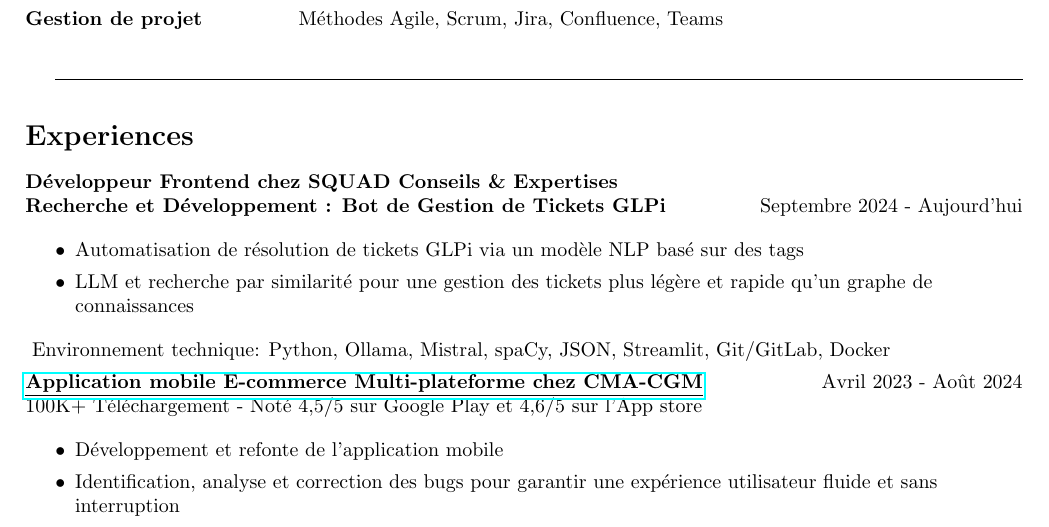
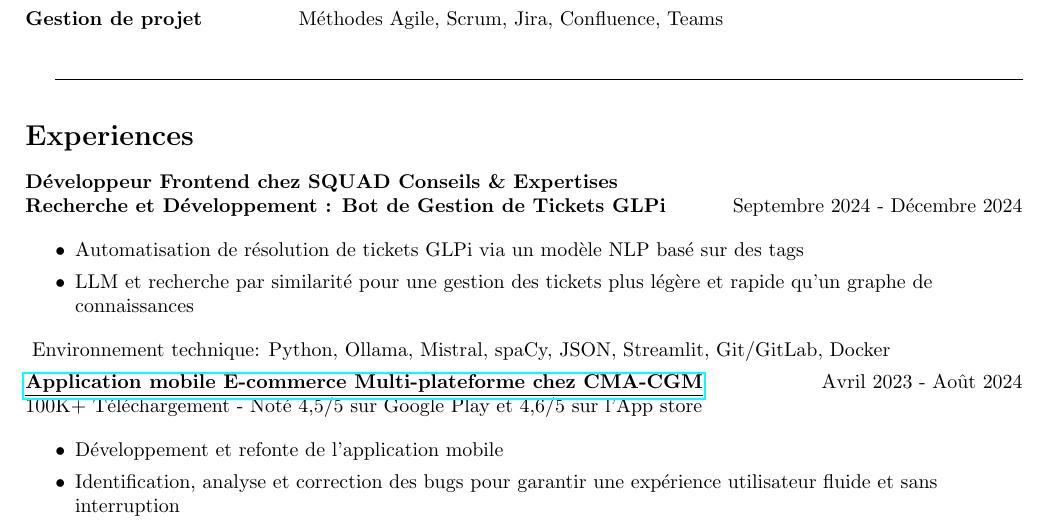
Before and after one commit to Severo-Yannick/Resume, a LaTeX CV (resume.tex): part of page 1 of 2, cut so that both start at the same text. Compiled offline with pdfLaTeX.

Commit message:
v1.2.1: update end date of last professional experience

```diff
--- a/resume.tex
+++ b/resume.tex
@@ -97,7 +97,7 @@
 \paragraph{Développeur Frontend chez SQUAD Conseils \& Expertises}\
 
 \noindent
-\textbf{Recherche et Développement : Bot de Gestion de Tickets GLPi} \hspace*{\fill}Septembre 2024 - Aujourd'hui
+\textbf{Recherche et Développement : Bot de Gestion de Tickets GLPi} \hspace*{\fill}Septembre 2024 - Décembre 2024
 
 \raggedright
 \begin{itemize}
```
